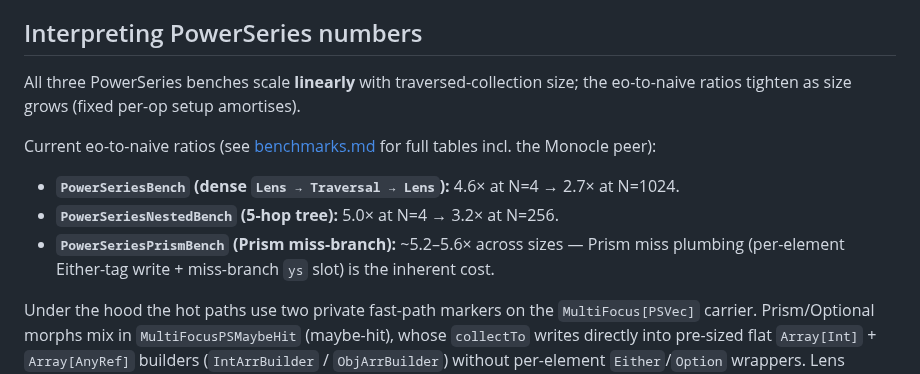
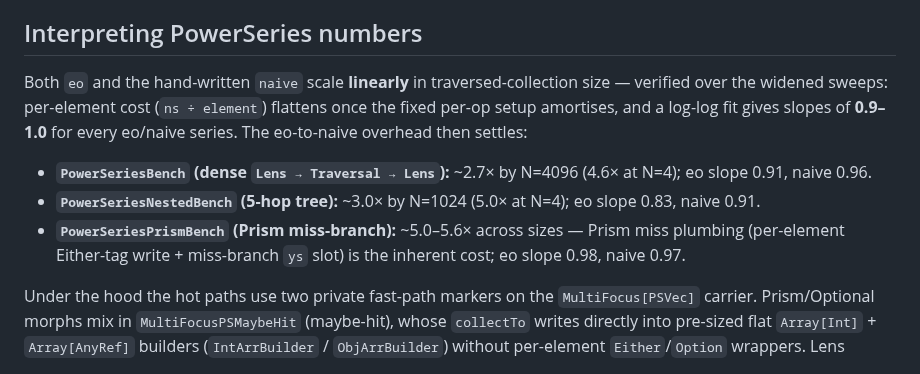
Before and after one commit to Constructive-Programming/eo, a Markdown page: benchmarks/README.md, the part around the change. Drawn GitHub-style.

```diff
--- a/benchmarks/README.md
+++ b/benchmarks/README.md
@@ -201,13 +201,11 @@ The remaining Getter/Setter workarounds reflect what a user would actually write
 
 ## Interpreting PowerSeries numbers
 
-All three PowerSeries benches scale **linearly** with traversed-collection size; the eo-to-naive ratios tighten as size grows (fixed per-op setup amortises).
+Both `eo` and the hand-written `naive` scale **linearly** in traversed-collection size — verified over the widened sweeps: per-element cost (`ns ÷ element`) flattens once the fixed per-op setup amortises, and a log-log fit gives slopes of **0.9–1.0** for every eo/naive series. The eo-to-naive overhead then settles:
 
-Current eo-to-naive ratios (see [benchmarks.md](../site/docs/benchmarks.md#powerseries-traversal-with-downstream-composition) for full tables incl. the Monocle peer):
-
-- **`PowerSeriesBench` (dense `Lens → Traversal → Lens`):** 4.6× at N=4 → 2.7× at N=1024.
-- **`PowerSeriesNestedBench` (5-hop tree):** 5.0× at N=4 → 3.2× at N=256.
-- **`PowerSeriesPrismBench` (Prism miss-branch):** ~5.2–5.6× across sizes — Prism miss plumbing (per-element Either-tag write + miss-branch `ys` slot) is the inherent cost.
+- **`PowerSeriesBench` (dense `Lens → Traversal → Lens`):** ~2.7× by N=4096 (4.6× at N=4); eo slope 0.91, naive 0.96.
+- **`PowerSeriesNestedBench` (5-hop tree):** ~3.0× by N=1024 (5.0× at N=4); eo slope 0.83, naive 0.91.
+- **`PowerSeriesPrismBench` (Prism miss-branch):** ~5.0–5.6× across sizes — Prism miss plumbing (per-element Either-tag write + miss-branch `ys` slot) is the inherent cost; eo slope 0.98, naive 0.97.
 
 Under the hood the hot paths use two private fast-path markers on the `MultiFocus[PSVec]` carrier. Prism/Optional morphs mix in `MultiFocusPSMaybeHit` (maybe-hit), whose `collectTo` writes directly into pre-sized flat `Array[Int]` + `Array[AnyRef]` builders (`IntArrBuilder` / `ObjArrBuilder`) without per-element `Either`/`Option` wrappers. Lens morphs mix in the carrier-wide `MultiFocusSingleton` (always-hit), which additionally skips the length-tracking `Array[Int]`. `pEach.to` zero-copies `ArraySeq.ofRef` inputs into a `PSVec.Slice`, and `pEach.from` hands the result `Slice`'s backing array straight to `ArraySeq.unsafeWrapArray` via `unsafeShareableArray` when the Slice densely covers it.
 
```
Also changed, not shown: site/docs/benchmarks.md (+35 -16 lines).
